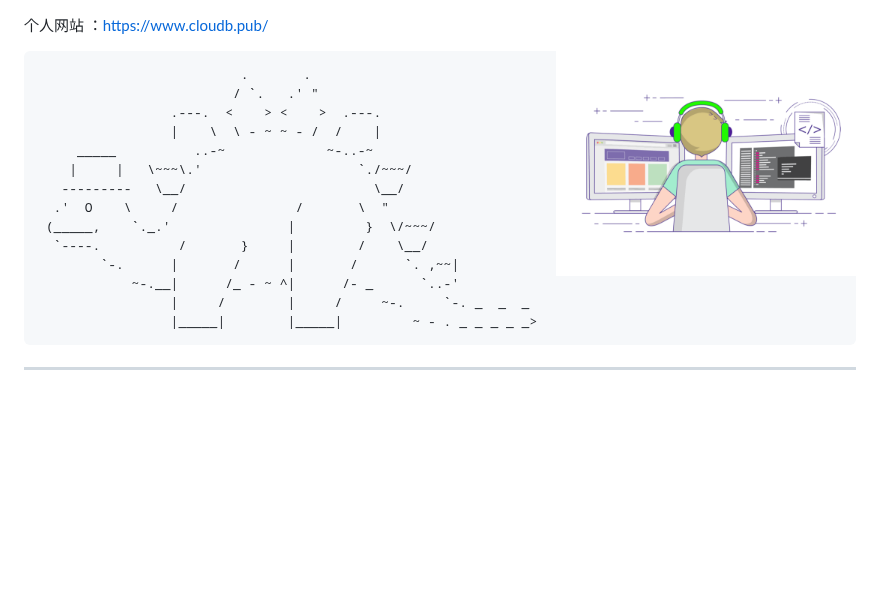
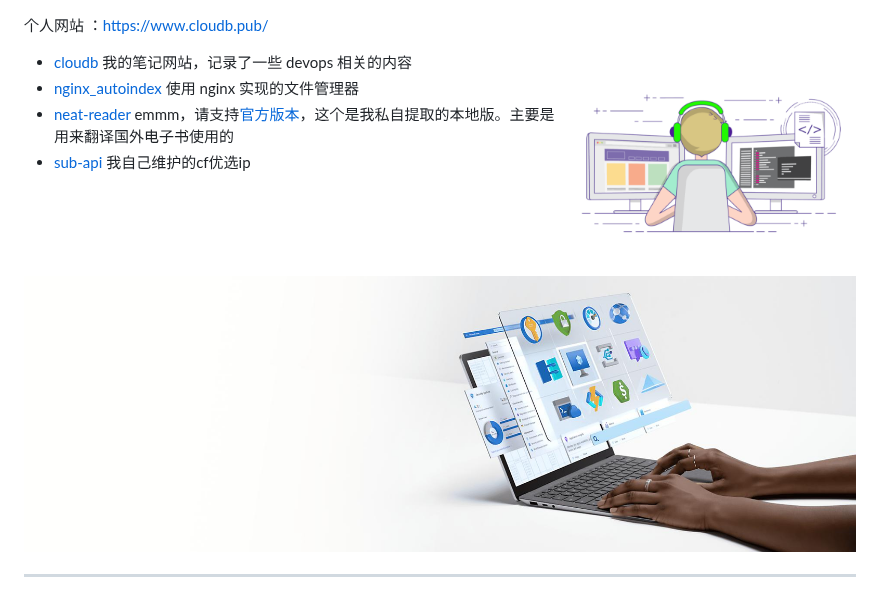
Before and after one commit to xyz349925756/xyz349925756, a Markdown page: README.md, the part around the change. Rendered like a GitHub page; pictures changed too: .README.assets/Desktop-hero_jan.jpg (added); blank space fills up the shorter version.

````diff
--- a/README.md
+++ b/README.md
@@ -6,22 +6,12 @@
 
 <img align="right" width="300"   src=".README.assets/coding-freak.gif" />
 
-```shell
-                          .       .
-                         / `.   .' "
-                 .---.  <    > <    >  .---.
-                 |    \  \ - ~ ~ - /  /    |
-     _____          ..-~             ~-..-~
-    |     |   \~~~\.'                    `./~~~/
-   ---------   \__/                        \__/
-  .'  O    \     /               /       \  "
- (_____,    `._.'               |         }  \/~~~/
-  `----.          /       }     |        /    \__/
-        `-.      |       /      |       /      `. ,~~|
-            ~-.__|      /_ - ~ ^|      /- _      `..-'
-                 |     /        |     /     ~-.     `-. _  _  _
-                 |_____|        |_____|         ~ - . _ _ _ _ _>
-```
+- [cloudb](https://github.com/xyz349925756/cloudb) 我的笔记网站，记录了一些 devops 相关的内容
+- [nginx_autoindex](https://github.com/xyz349925756/nginx_autoindex) 使用 nginx 实现的文件管理器
+- [neat-reader](https://github.com/xyz349925756/neat-reader) emmm，请支持[官方版本](https://www.neat-reader.cn/webapp#/)，这个是我私自提取的本地版。主要是用来翻译国外电子书使用的
+- [sub-api](https://github.com/xyz349925756/sub-api) 我自己维护的cf优选ip
+
+![Desktop-hero_jan](./.README.assets/Desktop-hero_jan.jpg)
 
 
 
````
